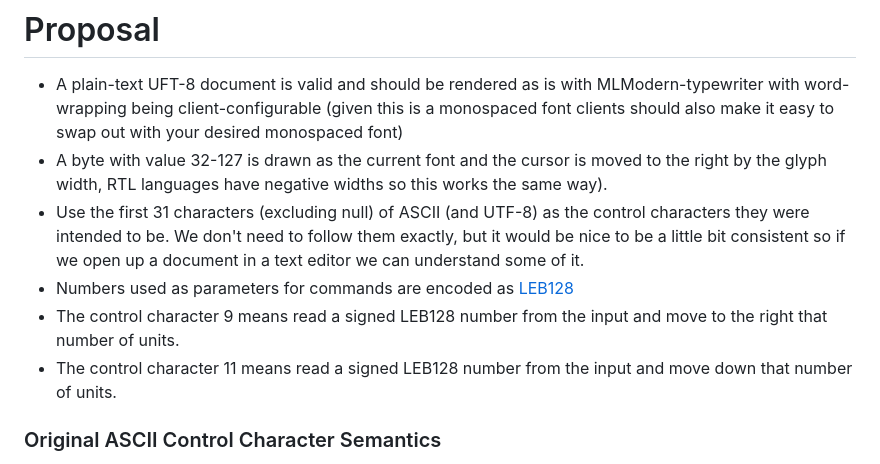
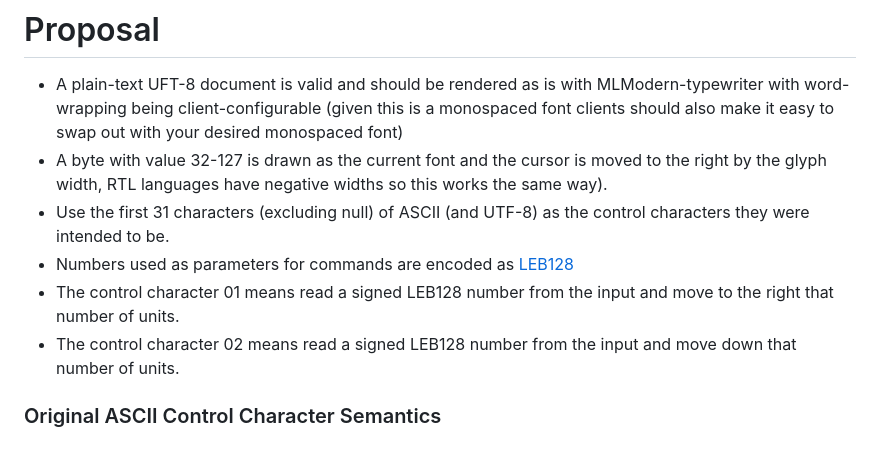
Before and after one commit to guidoism/tome, a Markdown page: README.md, the part around the change. GitHub-like rendering.

Commit message:
Checkpoint

```diff
--- a/README.md
+++ b/README.md
@@ -33,10 +33,10 @@ and get this adopted by the document-centric web.
 
 * A plain-text UFT-8 document is valid and should be rendered as is with MLModern-typewriter with word-wrapping being client-configurable (given this is a monospaced font clients should also make it easy to swap out with your desired monospaced font)
 * A byte with value 32-127 is drawn as the current font and the cursor is moved to the right by the glyph width, RTL languages have negative widths so this works the same way).
-* Use the first 31 characters (excluding null) of ASCII (and UTF-8) as the control characters they were intended to be. We don't need to follow them exactly, but it would be nice to be a little bit consistent so if we open up a document in a text editor we can understand some of it.
+* Use the first 31 characters (excluding null) of ASCII (and UTF-8) as the control characters they were intended to be.
 * Numbers used as parameters for commands are encoded as [LEB128](https://en.wikipedia.org/wiki/LEB128)
-* The control character 9 means read a signed LEB128 number from the input and move to the right that number of units.
-* The control character 11 means read a signed LEB128 number from the input and move down that number of units.
+* The control character 01 means read a signed LEB128 number from the input and move to the right that number of units.
+* The control character 02 means read a signed LEB128 number from the input and move down that number of units.
 
 
 ### Original ASCII Control Character Semantics
```
